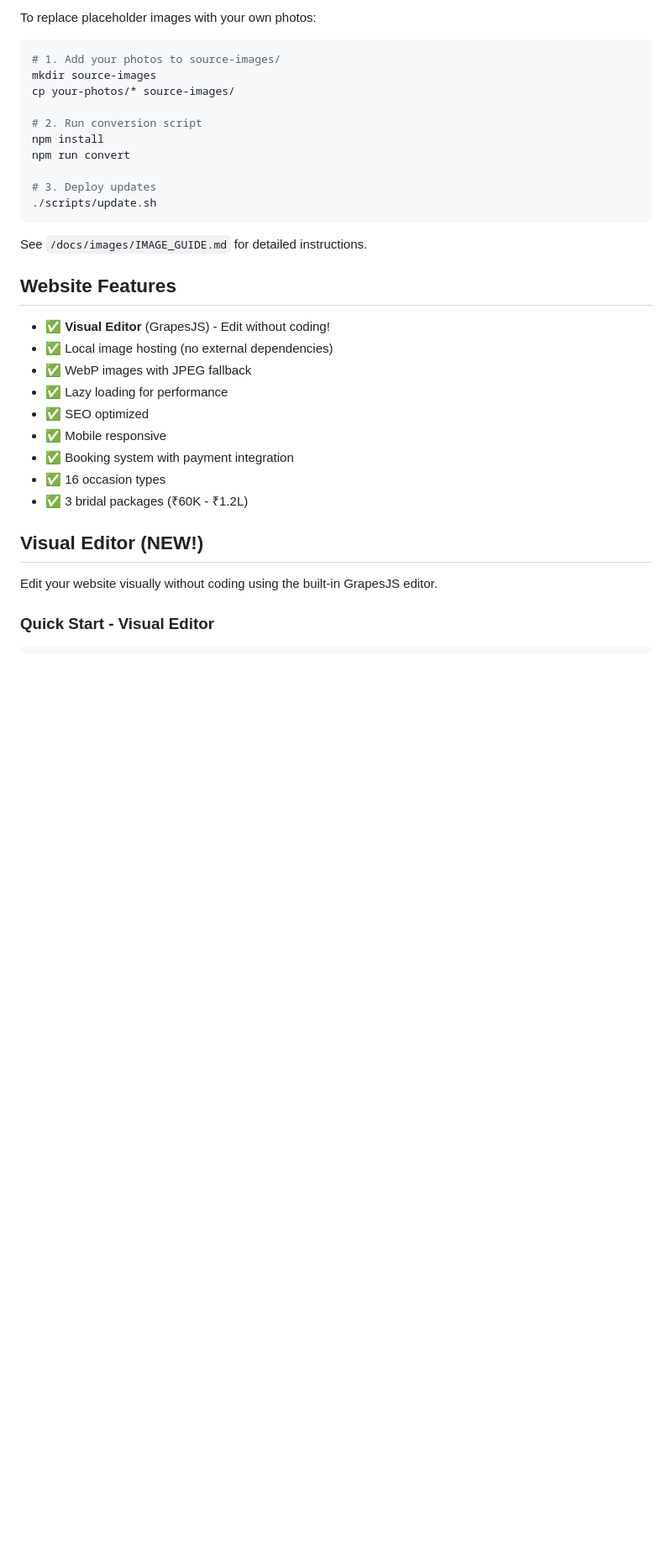
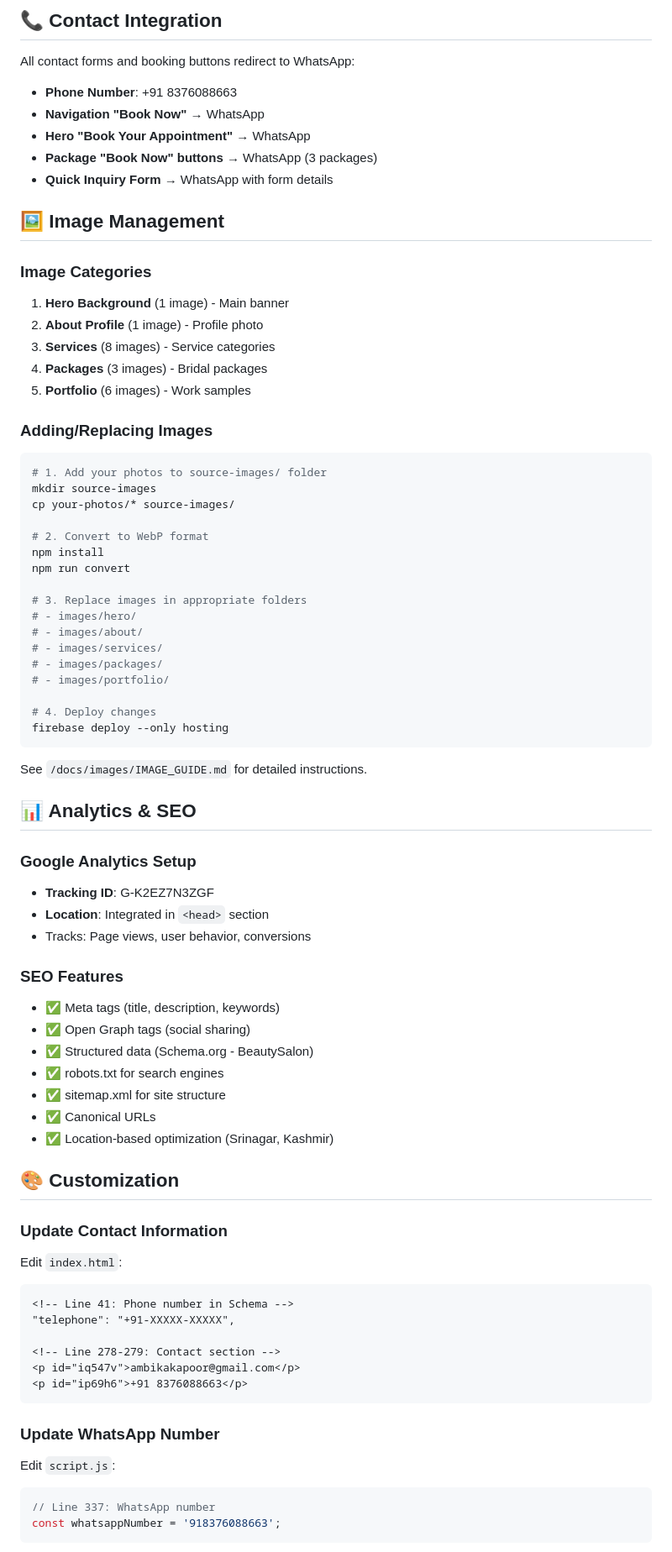
Before and after one commit to ParitoshikPaul/ak, a Markdown page: README.md, the part around one of its changes. Shown at 84% size. Drawn GitHub-style; blank space fills up the shorter version.

````diff
--- a/README.md
+++ b/README.md
@@ -90,35 +96,87 @@ All images are now hosted locally for better performance and reliability.
 
-To replace placeholder images with your own photos:
+## 📞 Contact Integration
+
+All contact forms and booking buttons redirect to WhatsApp:
+
+- **Phone Number**: +91 8376088663
+- **Navigation "Book Now"** → WhatsApp
+- **Hero "Book Your Appointment"** → WhatsApp
+- **Package "Book Now" buttons** → WhatsApp (3 packages)
+- **Quick Inquiry Form** → WhatsApp with form details
+
+## 🖼️ Image Management
+
+### Image Categories
+
+1. **Hero Background** (1 image) - Main banner
+2. **About Profile** (1 image) - Profile photo
+3. **Services** (8 images) - Service categories
+4. **Packages** (3 images) - Bridal packages
+5. **Portfolio** (6 images) - Work samples
+
+### Adding/Replacing Images
 
 ```bash
-# 1. Add your photos to source-images/
+# 1. Add your photos to source-images/ folder
 mkdir source-images
 cp your-photos/* source-images/
 
-# 2. Run conversion script
+# 2. Convert to WebP format
 npm install
 npm run convert
 
-# 3. Deploy updates
-./scripts/update.sh
+# 3. Replace images in appropriate folders
+# - images/hero/
+# - images/about/
+# - images/services/
+# - images/packages/
+# - images/portfolio/
+
+# 4. Deploy changes
+firebase deploy --only hosting
 ```
 
 See `/docs/images/IMAGE_GUIDE.md` for detailed instructions.
 
-## Website Features
+## 📊 Analytics & SEO
 
-- ✅ **Visual Editor** (GrapesJS) - Edit without coding!
-- ✅ Local image hosting (no external dependencies)
-- ✅ WebP images with JPEG fallback
-- ✅ Lazy loading for performance
-- ✅ SEO optimized
-- ✅ Mobile responsive
-- ✅ Booking system with payment integration
-- ✅ 16 occasion types
-- ✅ 3 bridal packages (₹60K - ₹1.2L)
+### Google Analytics Setup
 
-## Visual Editor (NEW!)
+- **Tracking ID**: G-K2EZ7N3ZGF
+- **Location**: Integrated in `<head>` section
+- Tracks: Page views, user behavior, conversions
 
-Edit your website visually without coding using the built-in GrapesJS editor.
+### SEO Features
 
-### Quick Start - Visual Editor
+- ✅ Meta tags (title, description, keywords)
+- ✅ Open Graph tags (social sharing)
+- ✅ Structured data (Schema.org - BeautySalon)
+- ✅ robots.txt for search engines
+- ✅ sitemap.xml for site structure
+- ✅ Canonical URLs
+- ✅ Location-based optimization (Srinagar, Kashmir)
+
+## 🎨 Customization
+
+### Update Contact Information
+
+Edit `index.html`:
+
+```html
+<!-- Line 41: Phone number in Schema -->
+"telephone": "+91-XXXXX-XXXXX",
+
+<!-- Line 278-279: Contact section -->
+<p id="iq547v">ambikakapoor@gmail.com</p>
+<p id="ip69h6">+91 8376088663</p>
+```
+
+### Update WhatsApp Number
+
+Edit `script.js`:
+
+```javascript
+// Line 337: WhatsApp number
+const whatsappNumber = '918376088663';
+```
+
````
Also changed, not shown: other parts of README.md (+162 -78 lines).
